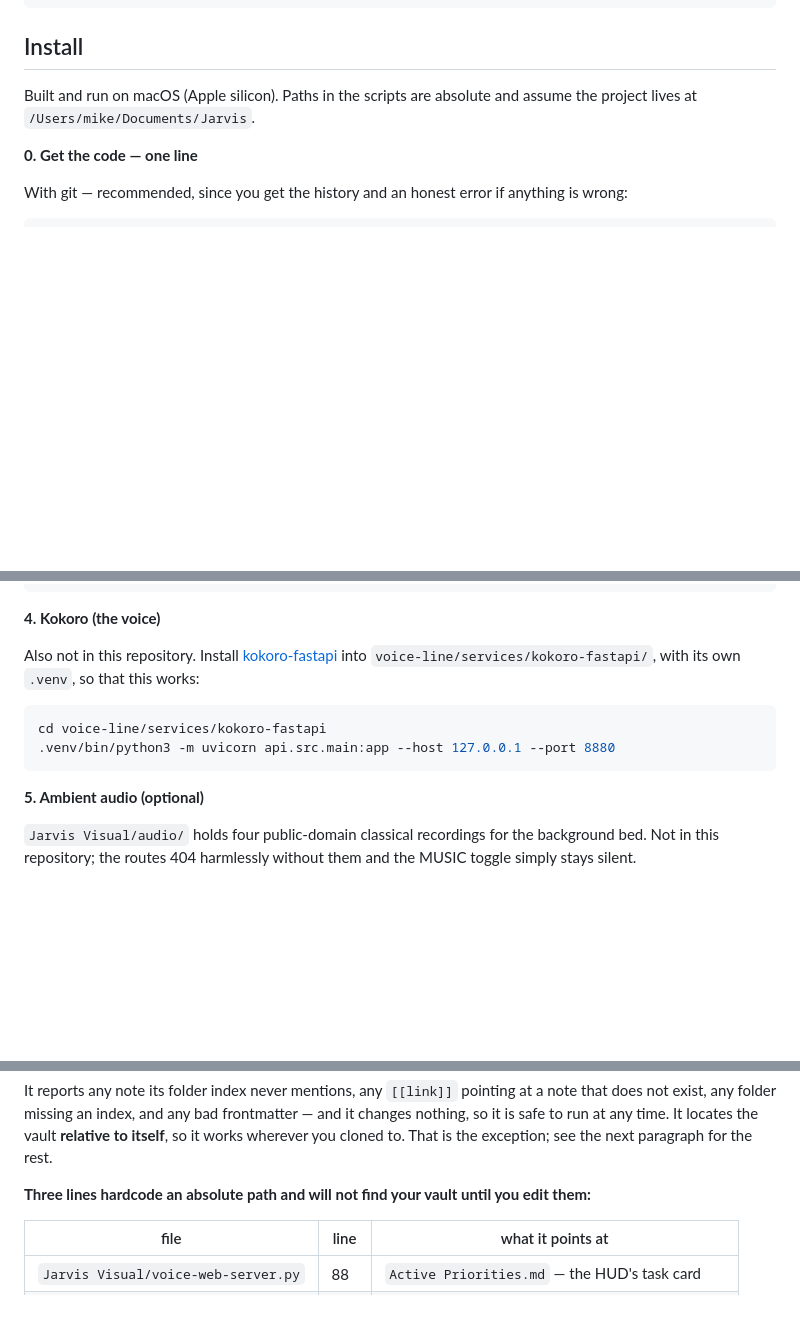
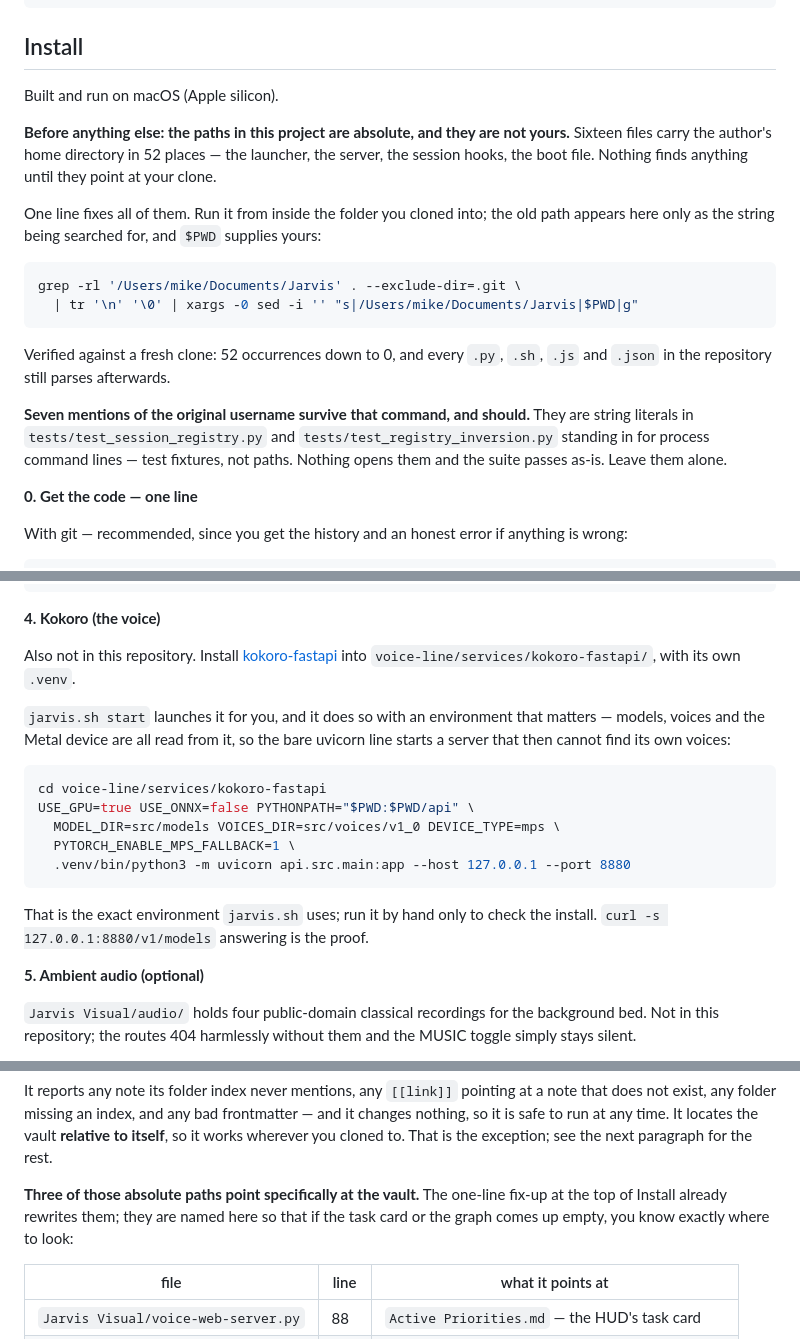
Before and after one commit to sergeville/JARVIS-Interface, a Markdown page: README.md, 3 parts joined by grey strips. Drawn GitHub-style; blank space fills up the shorter version.

Commit message:
README: validate the install against the machine, and stop assuming the reader's home directory
Every install step checked against reality rather than recalled. Three
corrections, each from evidence:

- The absolute paths are 52 occurrences across 16 files, not the 3 the vault
  section implied. Replaced with a one-line fix-up that rewrites all of them
  from $PWD, verified against a fresh clone (52 -> 0, everything still parses).
  The 7 survivors are test fixtures standing in for process command lines and
  are documented as such so nobody chases them.

- Kokoro's launch line was missing the environment jarvis.sh actually sets.
  The bare uvicorn command starts a server that cannot find its own voices.
  Replaced with the exact environment, plus the curl that proves it.

- The vault path table is now framed as where to look when the task card is
  empty, rather than as the complete list of paths to edit.

Verified unchanged and correct: brew formulae uv and whisper-cpp,
requires-python >=3.12, the model path matching jarvis.sh, the model URL
serving byte-identical content to the local copy, all five jarvis.sh verbs,
four ambient tracks, and the three ports.

````diff
--- a/README.md
+++ b/README.md
@@ -67,8 +67,30 @@ start-jarvis.sh         open a Claude Code session at the root or in Jarvis Visu
 
 ## Install
 
-Built and run on macOS (Apple silicon). Paths in the scripts are absolute and
-assume the project lives at `/Users/mike/Documents/Jarvis`.
+Built and run on macOS (Apple silicon).
+
+**Before anything else: the paths in this project are absolute, and they are
+not yours.** Sixteen files carry the author's home directory in 52 places — the
+launcher, the server, the session hooks, the boot file. Nothing finds anything
+until they point at your clone.
+
+One line fixes all of them. Run it from inside the folder you cloned into; the
+old path appears here only as the string being searched for, and `$PWD`
+supplies yours:
+
+```sh
+grep -rl '/Users/mike/Documents/Jarvis' . --exclude-dir=.git \
+  | tr '\n' '\0' | xargs -0 sed -i '' "s|/Users/mike/Documents/Jarvis|$PWD|g"
+```
+
+Verified against a fresh clone: 52 occurrences down to 0, and every `.py`,
+`.sh`, `.js` and `.json` in the repository still parses afterwards.
+
+**Seven mentions of the original username survive that command, and should.**
+They are string literals in `tests/test_session_registry.py` and
+`tests/test_registry_inversion.py` standing in for process command lines — test
+fixtures, not paths. Nothing opens them and the suite passes as-is. Leave them
+alone.
 
 **0. Get the code — one line**
 
@@ -130,12 +152,22 @@ curl -L -o voice-line/models/ggml-small.en.bin \
 
 Also not in this repository. Install
 [kokoro-fastapi](https://github.com/remsky/Kokoro-FastAPI) into
-`voice-line/services/kokoro-fastapi/`, with its own `.venv`, so that this works:
+`voice-line/services/kokoro-fastapi/`, with its own `.venv`.
+
+`jarvis.sh start` launches it for you, and it does so with an environment that
+matters — models, voices and the Metal device are all read from it, so the bare
+uvicorn line starts a server that then cannot find its own voices:
 
 ```sh
 cd voice-line/services/kokoro-fastapi
-.venv/bin/python3 -m uvicorn api.src.main:app --host 127.0.0.1 --port 8880
+USE_GPU=true USE_ONNX=false PYTHONPATH="$PWD:$PWD/api" \
+  MODEL_DIR=src/models VOICES_DIR=src/voices/v1_0 DEVICE_TYPE=mps \
+  PYTORCH_ENABLE_MPS_FALLBACK=1 \
+  .venv/bin/python3 -m uvicorn api.src.main:app --host 127.0.0.1 --port 8880
 ```
+
+That is the exact environment `jarvis.sh` uses; run it by hand only to check
+the install. `curl -s 127.0.0.1:8880/v1/models` answering is the proof.
 
 **5. Ambient audio (optional)**
 
@@ -198,8 +230,9 @@ frontmatter — and it changes nothing, so it is safe to run at any time. It
 locates the vault **relative to itself**, so it works wherever you cloned to.
 That is the exception; see the next paragraph for the rest.
 
-**Three lines hardcode an absolute path and will not find your vault until you
-edit them:**
+**Three of those absolute paths point specifically at the vault.** The one-line
+fix-up at the top of Install already rewrites them; they are named here so that
+if the task card or the graph comes up empty, you know exactly where to look:
 
 | file | line | what it points at |
 |---|---|---|
````
